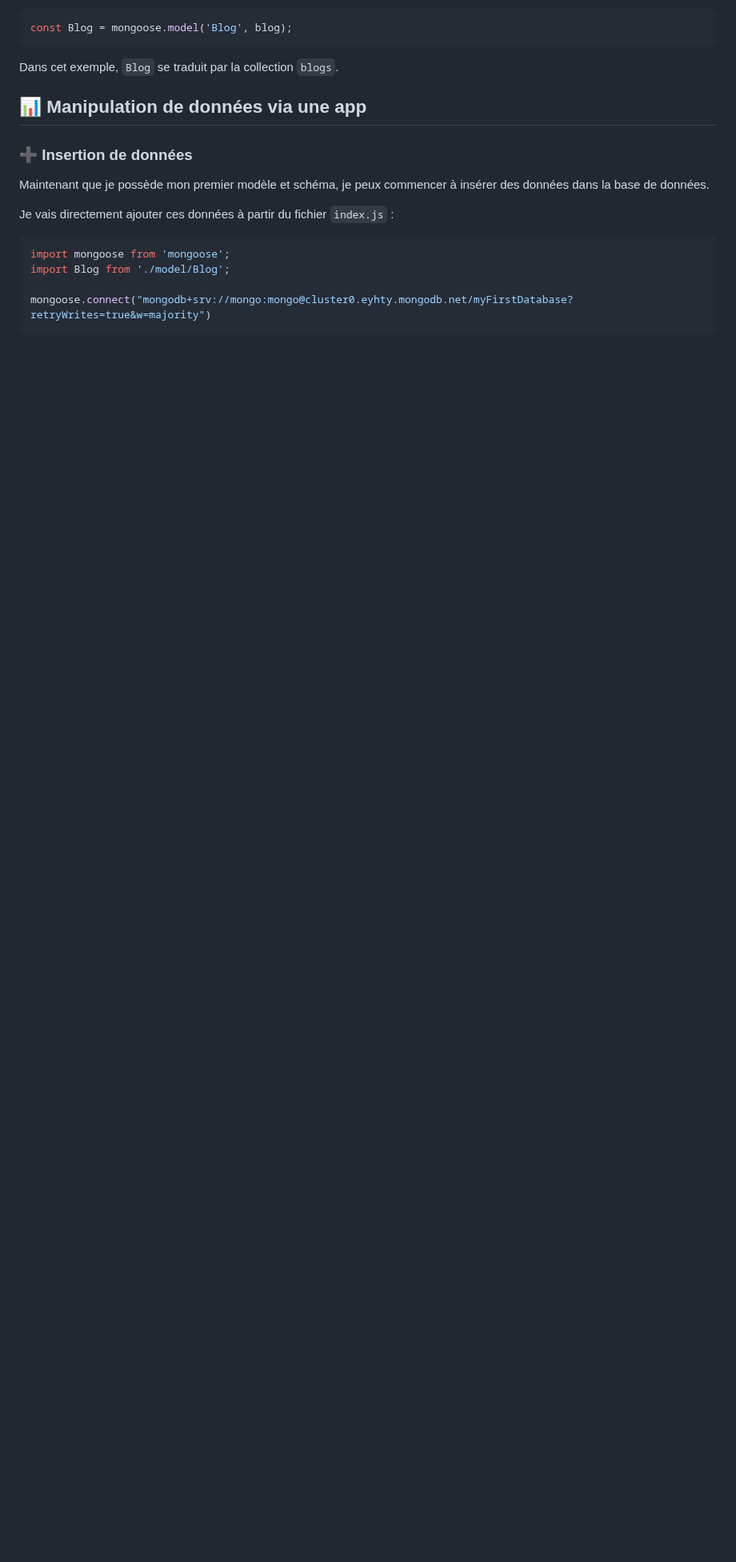
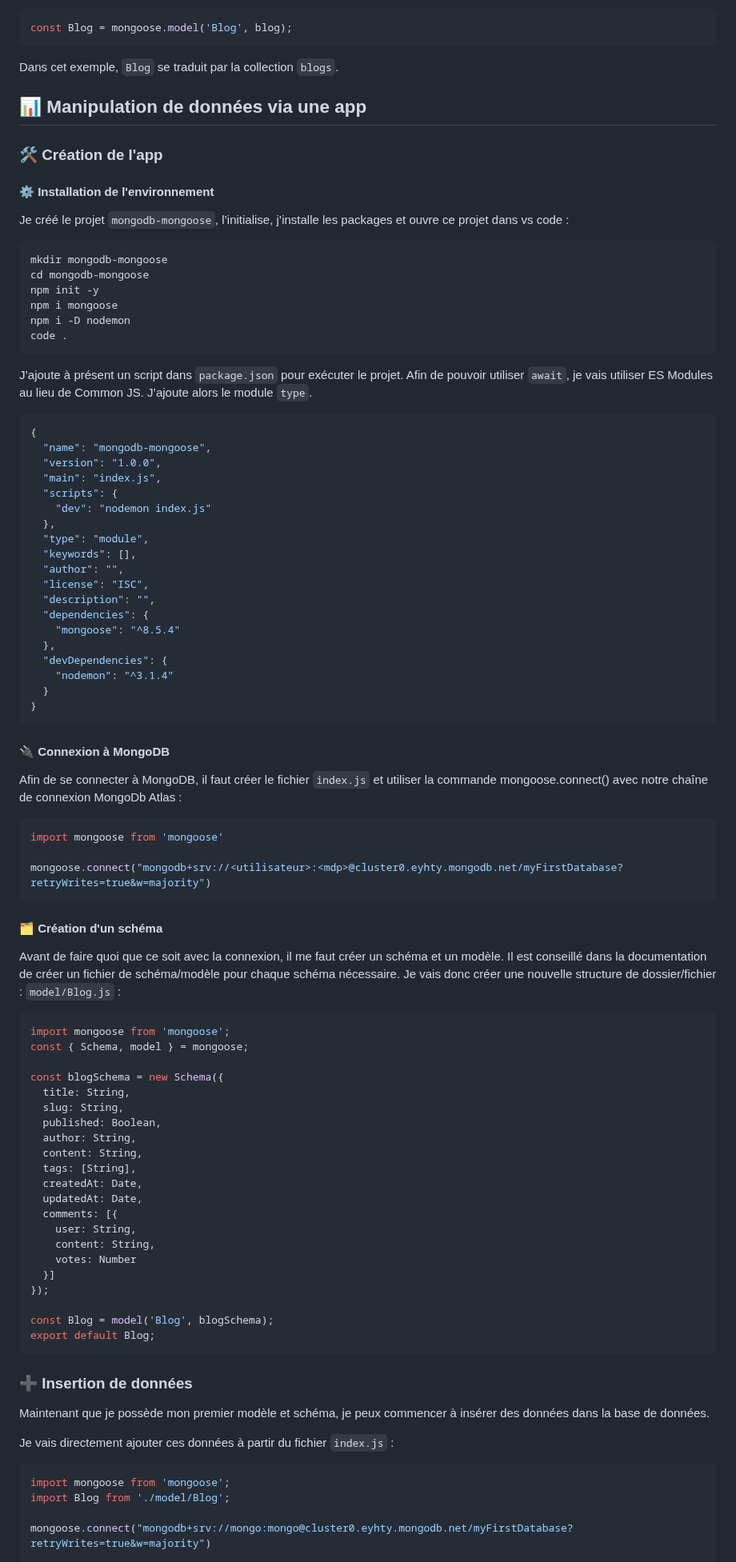
Before and after one commit to theox33/Stage-Technique, a Markdown page: POC MongoDB Atlas Online Archive/expérimentation mongoose.md, the part around the change. Shown at 80% size. Rendered like a GitHub page; blank space fills up the shorter version.

````diff
--- a/POC MongoDB Atlas Online Archive/expérimentation mongoose.md
+++ b/POC MongoDB Atlas Online Archive/expérimentation mongoose.md
@@ -69,7 +69,80 @@ Dans cet exemple, `Blog` se traduit par la collection `blogs`.
 
 ## 📊 Manipulation de données via une app
 
+### 🛠️ Création de l'app
 
+#### ⚙️ Installation de l'environnement
+
+Je créé le projet `mongodb-mongoose`, l’initialise, j’installe les packages et ouvre ce projet dans vs code :
+``` sh
+mkdir mongodb-mongoose
+cd mongodb-mongoose
+npm init -y
+npm i mongoose
+npm i -D nodemon
+code .
+```
+
+J’ajoute à présent un script dans `package.json` pour exécuter le projet. Afin de pouvoir utiliser `await`, je vais utiliser ES Modules au lieu de Common JS. J’ajoute alors le module `type`.
+
+``` typescript
+{
+  "name": "mongodb-mongoose",
+  "version": "1.0.0",
+  "main": "index.js",
+  "scripts": {
+    "dev": "nodemon index.js"
+  },
+  "type": "module",
+  "keywords": [],
+  "author": "",
+  "license": "ISC",
+  "description": "",
+  "dependencies": {
+    "mongoose": "^8.5.4"
+  },
+  "devDependencies": {
+    "nodemon": "^3.1.4"
+  }
+}
+```
+
+#### 🔌 Connexion à MongoDB
+
+Afin de se connecter à MongoDB, il faut créer le fichier `index.js` et utiliser la commande mongoose.connect() avec notre chaîne de connexion MongoDb Atlas :
+``` typescript
+import mongoose from 'mongoose'
+
+mongoose.connect("mongodb+srv://<utilisateur>:<mdp>@cluster0.eyhty.mongodb.net/myFirstDatabase?retryWrites=true&w=majority")
+```
+
+#### 🗂️ Création d'un schéma
+
+Avant de faire quoi que ce soit avec la connexion, il me faut créer un schéma et un modèle.
+Il est conseillé dans la documentation de créer un fichier de schéma/modèle pour chaque schéma nécessaire. Je vais donc créer une nouvelle structure de dossier/fichier : `model/Blog.js` :
+``` typescript
+import mongoose from 'mongoose';
+const { Schema, model } = mongoose;
+
+const blogSchema = new Schema({
+  title: String,
+  slug: String,
+  published: Boolean,
+  author: String,
+  content: String,
+  tags: [String],
+  createdAt: Date,
+  updatedAt: Date,
+  comments: [{
+    user: String,
+    content: String,
+    votes: Number
+  }]
+});
+
+const Blog = model('Blog', blogSchema);
+export default Blog;
+```
 
 ### ➕ Insertion de données
 
````
